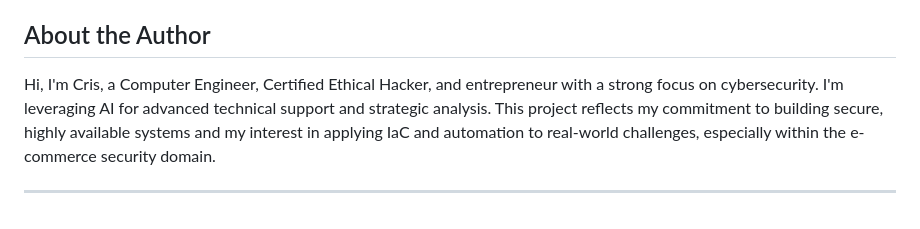
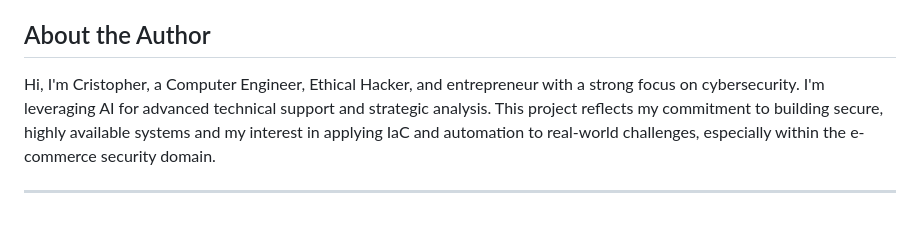
Before and after one commit to lealcristopher/wordpress-aws-iac, a Markdown page: README.md, the part around one of its changes. Drawn GitHub-style.

Commit message:
Fix commit - Readme

```diff
--- a/README.md
+++ b/README.md
@@ -53,6 +51,6 @@ Designed as a personal learning journey and a portfolio showcase, this repositor
 
 ## About the Author
 
-Hi, I'm Cris, a Computer Engineer, Certified Ethical Hacker, and entrepreneur with a strong focus on cybersecurity. I'm leveraging AI for advanced technical support and strategic analysis. This project reflects my commitment to building secure, highly available systems and my interest in applying IaC and automation to real-world challenges, especially within the e-commerce security domain.
+Hi, I'm Cristopher, a Computer Engineer, Ethical Hacker, and entrepreneur with a strong focus on cybersecurity. I'm leveraging AI for advanced technical support and strategic analysis. This project reflects my commitment to building secure, highly available systems and my interest in applying IaC and automation to real-world challenges, especially within the e-commerce security domain.
 
 ---
```
Also changed, not shown: other parts of README.md (+0 -2 lines).
